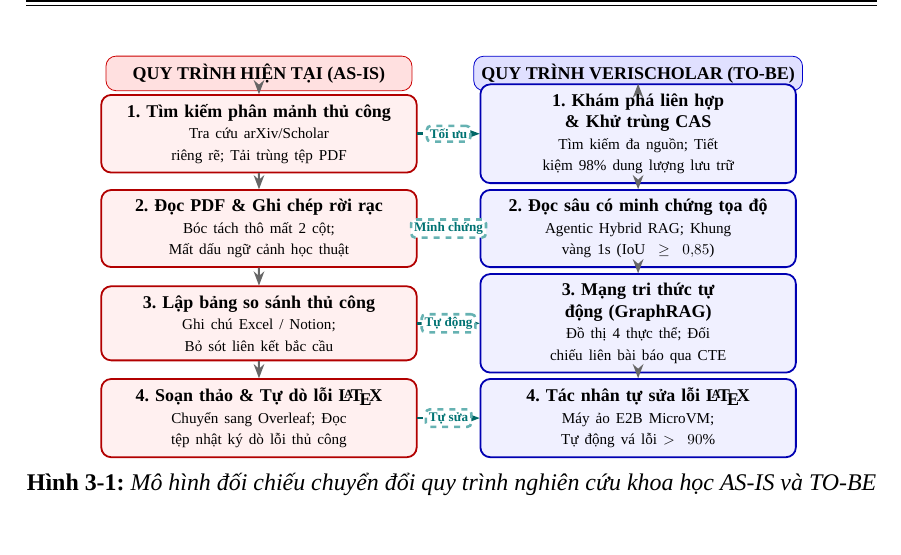
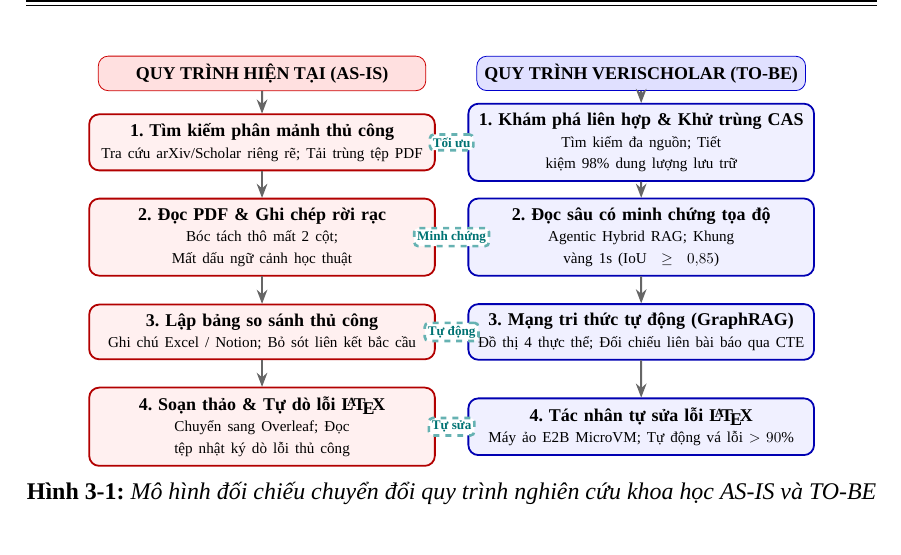
Before and after one commit to dammanhdungvn/VeriScholar, a LaTeX document (report-datn/main.tex, which reads report-datn/chapters/ch3/3_1_khao_sat.tex): part of page 28 of 51, cut so that both start at the same text. Compiled offline with XeLaTeX.

Commit message:
style(thesis): harmonize spacing and arrow anchors across all remaining figures

```diff
--- a/report-datn/chapters/ch3/3_1_khao_sat.tex
+++ b/report-datn/chapters/ch3/3_1_khao_sat.tex
@@ -36,13 +36,13 @@ Sự chuyển đổi mang tính đột phá giữa quy trình truyền thống (
 \centering
 \begin{tikzpicture}[
     scale=0.76, transform shape,
-    box_asis/.style={draw=red!70!black, fill=red!6, rounded corners=5pt, line width=0.9pt, align=center, inner sep=6pt, font=\linespread{1.0}\selectfont\small, text width=6.9cm},
-    box_tobe/.style={draw=blue!70!black, fill=blue!6, rounded corners=5pt, line width=0.9pt, align=center, inner sep=6pt, font=\linespread{1.0}\selectfont\small, text width=6.9cm},
+    box_asis/.style={draw=red!70!black, fill=red!6, rounded corners=5pt, line width=0.9pt, align=center, inner sep=6pt, font=\linespread{1.0}\selectfont\small, text width=7.6cm, minimum width=7.6cm},
+    box_tobe/.style={draw=blue!70!black, fill=blue!6, rounded corners=5pt, line width=0.9pt, align=center, inner sep=6pt, font=\linespread{1.0}\selectfont\small, text width=7.6cm, minimum width=7.6cm},
     arrow_down/.style={-{Stealth[length=2.5mm]}, line width=1pt, draw=black!60},
     trans_arrow/.style={-{Stealth[length=2.8mm]}, line width=1.3pt, draw=teal!80!black, dashed}
 ]
     % Cột AS-IS (Truyền thống)
-    \node[draw=red!80!black, fill=red!12, rounded corners=5pt, font=\bfseries\small, minimum width=7.1cm, inner sep=5pt] (h_asis) at (-4.4, 4.4) {QUY TRÌNH HIỆN TẠI (AS-IS)};
+    \node[draw=red!80!black, fill=red!12, rounded corners=5pt, font=\bfseries\small, minimum width=7.6cm, inner sep=5pt] (h_asis) at (-4.4, 4.6) {QUY TRÌNH HIỆN TẠI (AS-IS)};
 
     \node[box_asis] (a1) at (-4.4, 3.0) {
         \textbf{1. Tìm kiếm phân mảnh thủ công}\\
```
Also changed, not shown: report-datn/main.pdf, report-datn/chapters/ch3/3_1_khao_sat.tex (2 more changed lines).
